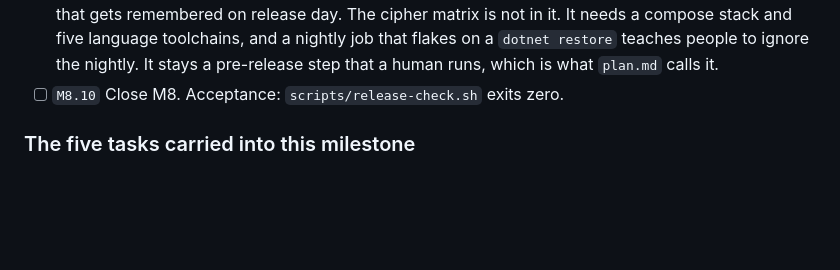
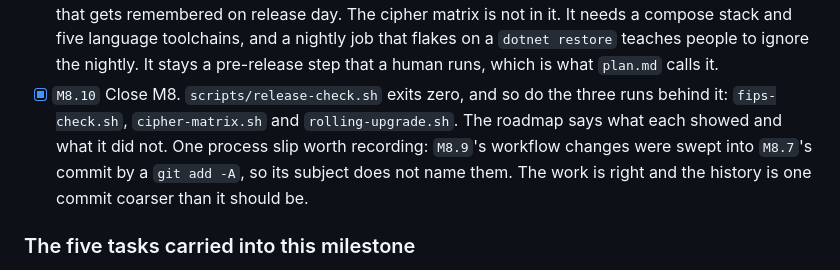
Before and after one commit to huyz0/pgprox, a Markdown page: product/backlog.md, the part around the change. Drawn GitHub-style; blank space fills up the shorter version.

```diff
--- a/product/backlog.md
+++ b/product/backlog.md
@@ -1728,7 +1728,12 @@ together. The rehearsal is what proves the wiring, so it comes last.
   toolchains, and a nightly job that flakes on a `dotnet restore` teaches
   people to ignore the nightly. It stays a pre-release step that a human runs,
   which is what `plan.md` calls it.
-- [ ] `M8.10` Close M8. Acceptance: `scripts/release-check.sh` exits zero.
+- [x] `M8.10` Close M8. `scripts/release-check.sh` exits zero, and so do the
+  three runs behind it: `fips-check.sh`, `cipher-matrix.sh` and
+  `rolling-upgrade.sh`. The roadmap says what each showed and what it did not.
+  One process slip worth recording: `M8.9`'s workflow changes were swept into
+  `M8.7`'s commit by a `git add -A`, so its subject does not name them. The
+  work is right and the history is one commit coarser than it should be.
 
 ### The five tasks carried into this milestone
 
```
Also changed, not shown: product/roadmap.md (+30 -6 lines).
